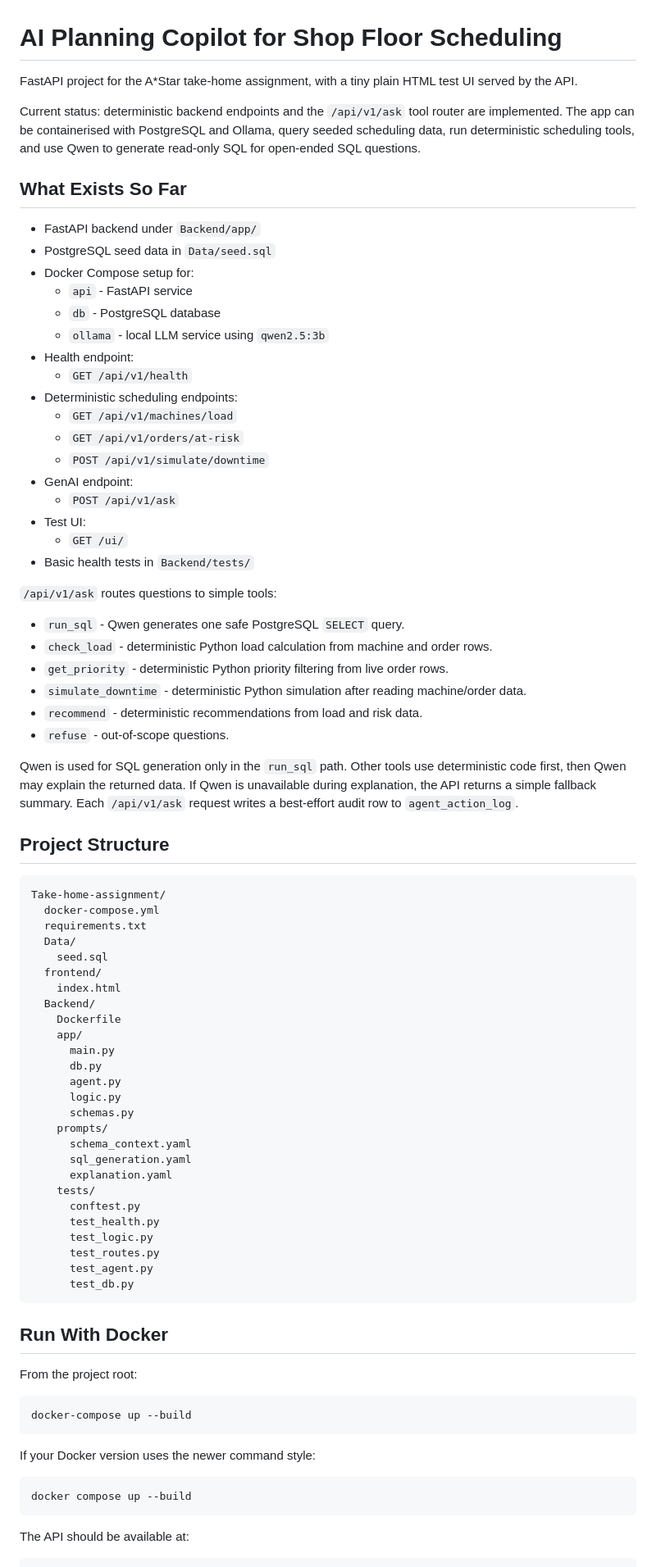
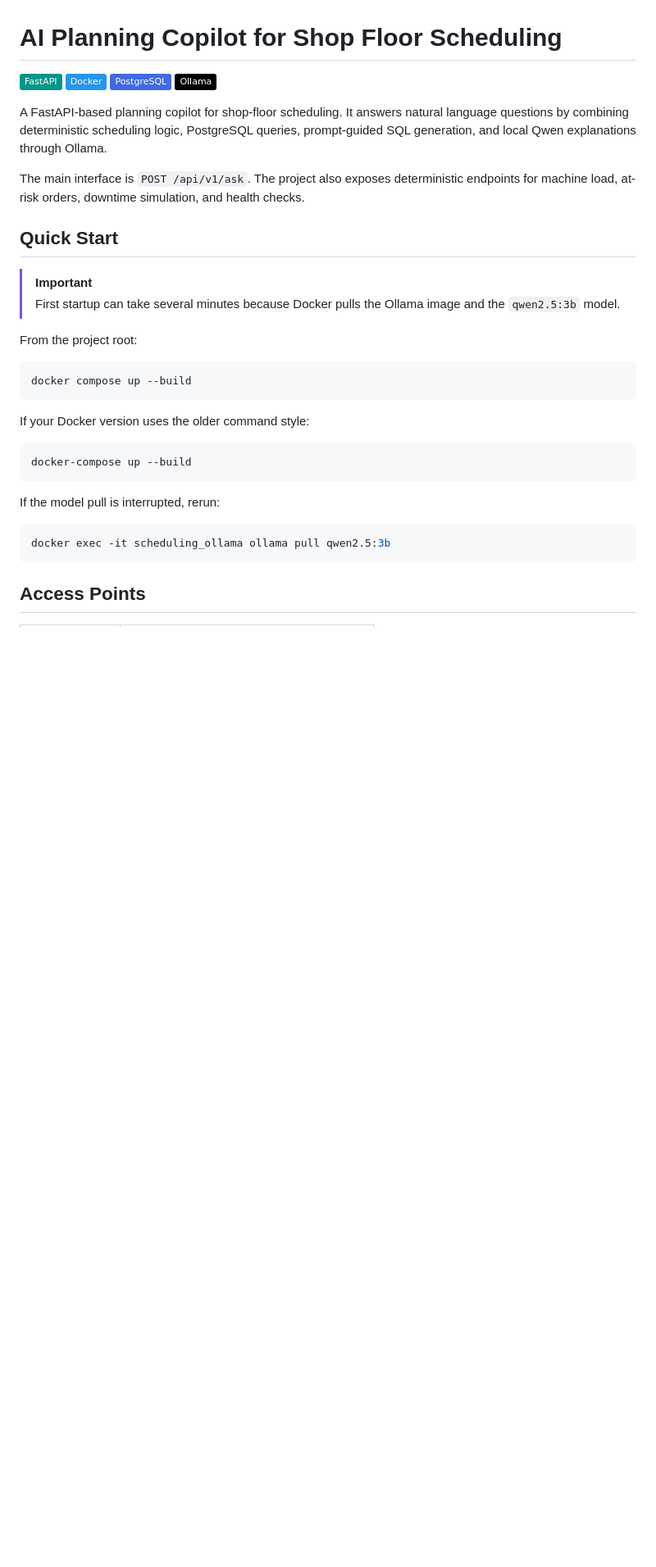
Before and after one commit to LMDlifers/Take-home-assignment, a Markdown page: README.md, the part around the change printed below. Shown: that part at 82% size. Drawn GitHub-style; badges without logos; blank space fills up the shorter version.

Commit message:
Small adjustments to documentation and prompts

````diff
--- a/README.md
+++ b/README.md
@@ -1,91 +1,42 @@
 # AI Planning Copilot for Shop Floor Scheduling
 
-FastAPI project for the A*Star take-home assignment, with a tiny plain HTML
-test UI served by the API.
+[![FastAPI](https://img.shields.io/badge/FastAPI-009688?logo=fastapi&logoColor=white)](https://fastapi.tiangolo.com/)
+[![Docker](https://img.shields.io/badge/Docker-2496ED?logo=docker&logoColor=white)](https://www.docker.com/)
+[![PostgreSQL](https://img.shields.io/badge/PostgreSQL-4169E1?logo=postgresql&logoColor=white)](https://www.postgresql.org/)
+[![Ollama](https://img.shields.io/badge/Ollama-000000?logo=ollama&logoColor=white)](https://ollama.com/)
 
-Current status: deterministic backend endpoints and the `/api/v1/ask` tool
-router are implemented. The app can be containerised with PostgreSQL and
-Ollama, query seeded scheduling data, run deterministic scheduling tools, and
-use Qwen to generate read-only SQL for open-ended SQL questions.
+A FastAPI-based planning copilot for shop-floor scheduling. It answers natural
+language questions by combining deterministic scheduling logic, PostgreSQL
+queries, prompt-guided SQL generation, and local Qwen explanations through
+Ollama.
 
-## What Exists So Far
+The main interface is `POST /api/v1/ask`. The project also exposes deterministic
+endpoints for machine load, at-risk orders, downtime simulation, and health
+checks.
 
-- FastAPI backend under `Backend/app/`
-- PostgreSQL seed data in `Data/seed.sql`
-- Docker Compose setup for:
-  - `api` - FastAPI service
-  - `db` - PostgreSQL database
-  - `ollama` - local LLM service using `qwen2.5:3b`
-- Health endpoint:
-  - `GET /api/v1/health`
-- Deterministic scheduling endpoints:
-  - `GET /api/v1/machines/load`
-  - `GET /api/v1/orders/at-risk`
-  - `POST /api/v1/simulate/downtime`
-- GenAI endpoint:
-  - `POST /api/v1/ask`
-- Test UI:
-  - `GET /ui/`
-- Basic health tests in `Backend/tests/`
+## Quick Start
 
-`/api/v1/ask` routes questions to simple tools:
+> [!IMPORTANT]
+> First startup can take several minutes because Docker pulls the Ollama image
+> and the `qwen2.5:3b` model.
 
-- `run_sql` - Qwen generates one safe PostgreSQL `SELECT` query.
-- `check_load` - deterministic Python load calculation from machine and order rows.
-- `get_priority` - deterministic Python priority filtering from live order rows.
-- `simulate_downtime` - deterministic Python simulation after reading machine/order data.
-- `recommend` - deterministic recommendations from load and risk data.
-- `refuse` - out-of-scope questions.
+From the project root:
 
-Qwen is used for SQL generation only in the `run_sql` path. Other tools use
-deterministic code first, then Qwen may explain the returned data. If Qwen is
-unavailable during explanation, the API returns a simple fallback summary.
-Each `/api/v1/ask` request writes a best-effort audit row to `agent_action_log`.
-
-## Project Structure
-
-```text
-Take-home-assignment/
-  docker-compose.yml
-  requirements.txt
-  Data/
-    seed.sql
-  frontend/
-    index.html
-  Backend/
-    Dockerfile
-    app/
-      main.py
-      db.py
-      agent.py
-      logic.py
-      schemas.py
-    prompts/
-      schema_context.yaml
-      sql_generation.yaml
-      explanation.yaml
-    tests/
-      conftest.py
-      test_health.py
-      test_logic.py
-      test_routes.py
-      test_agent.py
-      test_db.py
+```powershell
+docker compose up --build
 ```
 
-## Run With Docker
-
-From the project root:
+If your Docker version uses the older command style:
 
 ```powershell
 docker-compose up --build
 ```
 
-If your Docker version uses the newer command style:
+If the model pull is interrupted, rerun:
 
 ```powershell
-docker compose up --build
+docker exec -it scheduling_ollama ollama pull qwen2.5:3b
 ```
 
-The API should be available at:
+## Access Points
 
````
Also changed, not shown: other parts of README.md (+74 -138 lines), Documents/Architecture-preview.png (added), Documents/DB.drawio-preview.png (added), 7 other files.
